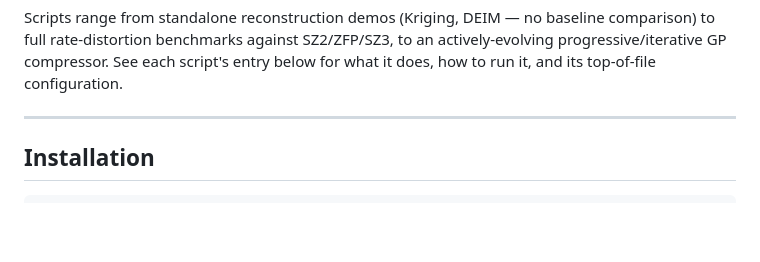
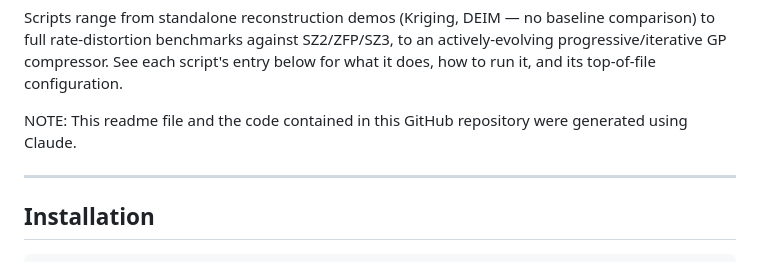
Before and after one commit to jchen228/gpoed-compress, a Markdown page: README.md, the part around the change. GitHub-like rendering; blank space fills up the shorter version.

Commit message:
Update README to include generation note
Add note about README and code generation.

```diff
--- a/README.md
+++ b/README.md
@@ -13,6 +13,9 @@ baseline comparison) to full rate-distortion benchmarks against SZ2/ZFP/SZ3,
 to an actively-evolving progressive/iterative GP compressor. See each
 script's entry below for what it does, how to run it, and its top-of-file
 configuration.
+
+NOTE: This readme file and the code contained in this GitHub repository were
+generated using Claude.
 
 ---
 
```
